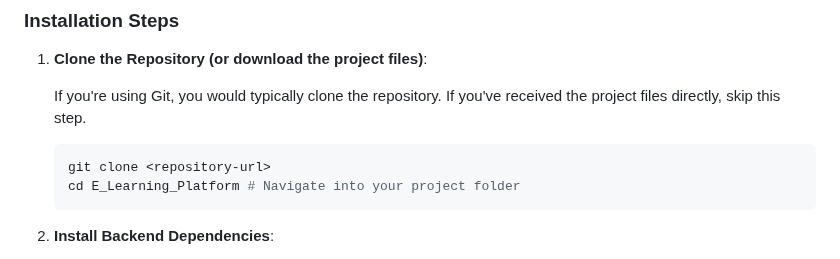
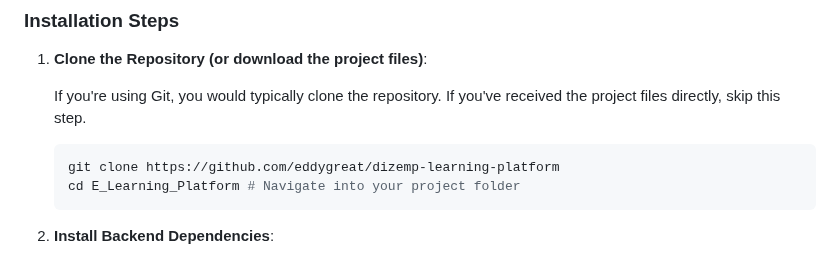
Before and after one commit to eddygreat/dizemp-learning-platform, a Markdown page: README.md, the part around the change. Drawn GitHub-style.

````diff
--- a/README.md
+++ b/README.md
@@ -44,7 +44,7 @@ Before you begin, ensure you have the following installed:
 
     If you're using Git, you would typically clone the repository. If you've received the project files directly, skip this step.
     ```bash
-    git clone <repository-url>
+    git clone https://github.com/eddygreat/dizemp-learning-platform
     cd E_Learning_Platform # Navigate into your project folder
     ```
 
````
